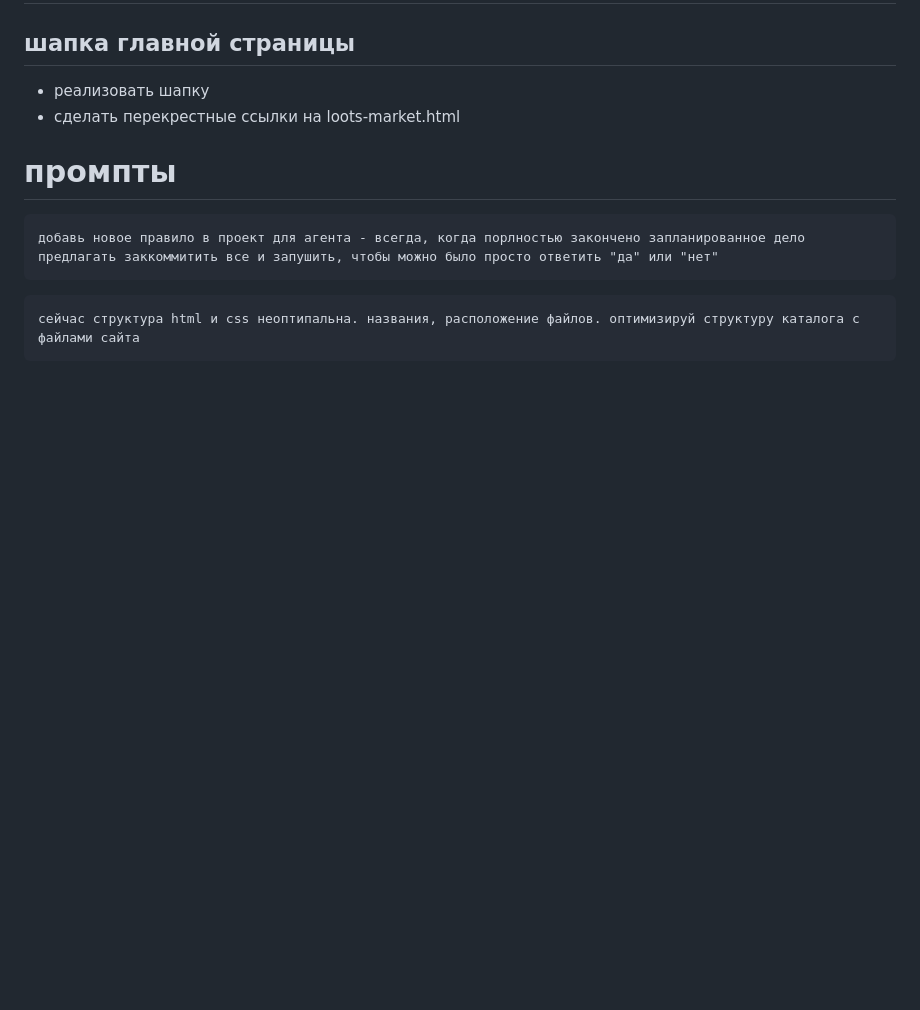
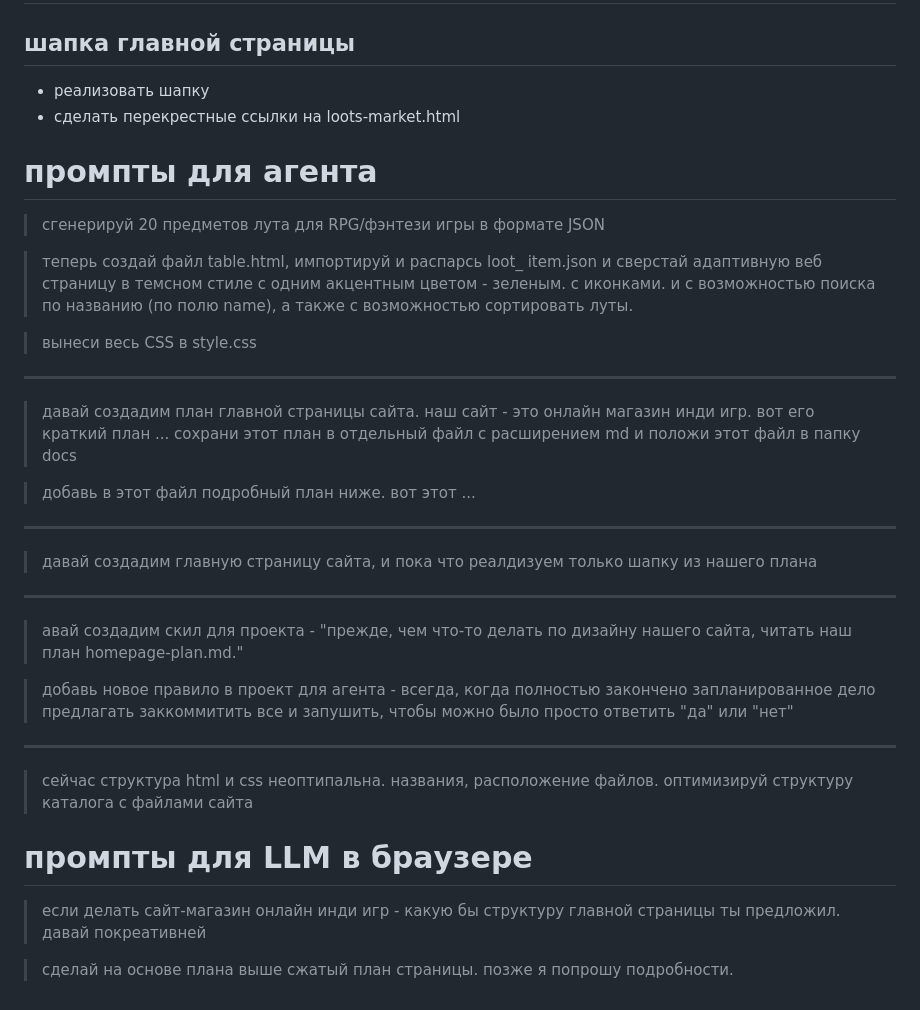
Before and after one commit to riadesigner/it-ai-gamedev, a Markdown page: day-05/plan/readme.md, the part around the change. GitHub-like rendering; blank space fills up the shorter version.

Commit message:
Expand day 5 plan with agent and browser prompt examples.
Co-authored-by: Cursor <cursoragent@cursor.com>

````diff
--- a/day-05/plan/readme.md
+++ b/day-05/plan/readme.md
@@ -51,11 +51,36 @@
 - сделать перекрестные ссылки на loots-market.html
 
 
-# промпты
+# промпты для агента
 
-```text
-добавь новое правило в проект для агента - всегда, когда порлностью закончено запланированное дело предлагать заккоммитить все и запушить, чтобы можно было просто ответить "да" или "нет"
-```
-```text
-сейчас структура html и css неоптипальна. названия, расположение файлов. оптимизируй структуру каталога с файлами сайта
-```
+> сгенерируй 20 предметов лута для RPG/фэнтези игры в формате JSON
+
+> теперь создай файл table.html, импортируй и распарсь loot_ item.json и сверстай адаптивную веб страницу в темсном стиле с одним акцентным цветом - зеленым. с иконками. и с возможностью поиска по названию (по полю name), а также с возможностью сортировать луты.
+
+> вынеси весь CSS в style.css
+
+-------
+
+> давай создадим план главной страницы сайта. наш сайт - это онлайн магазин инди игр. вот eго краткий план  ... сохрани этот план в отдельный файл с расширением md и положи этот файл в папку docs
+
+> добавь в этот файл подробный план ниже. вот этот ...
+
+-------
+
+> давай создадим главную страницу сайта, и пока что реалдизуем только шапку из нашего плана
+
+-------
+
+> авай создадим скил для проекта - "прежде, чем что-то делать по дизайну нашего сайта, читать наш план homepage-plan.md."
+
+> добавь новое правило в проект для агента - всегда, когда полностью закончено запланированное дело предлагать заккоммитить все и запушить, чтобы можно было просто ответить "да" или "нет"
+
+-------
+
+> сейчас структура html и css неоптипальна. названия, расположение файлов. оптимизируй структуру каталога с файлами сайта
+
+# промпты для LLM в браузере
+
+> если делать сайт-магазин онлайн инди игр - какую бы структуру главной страницы ты предложил. давай покреативней
+
+> сделай на основе плана выше сжатый план страницы. позже я попрошу подробности.
````
